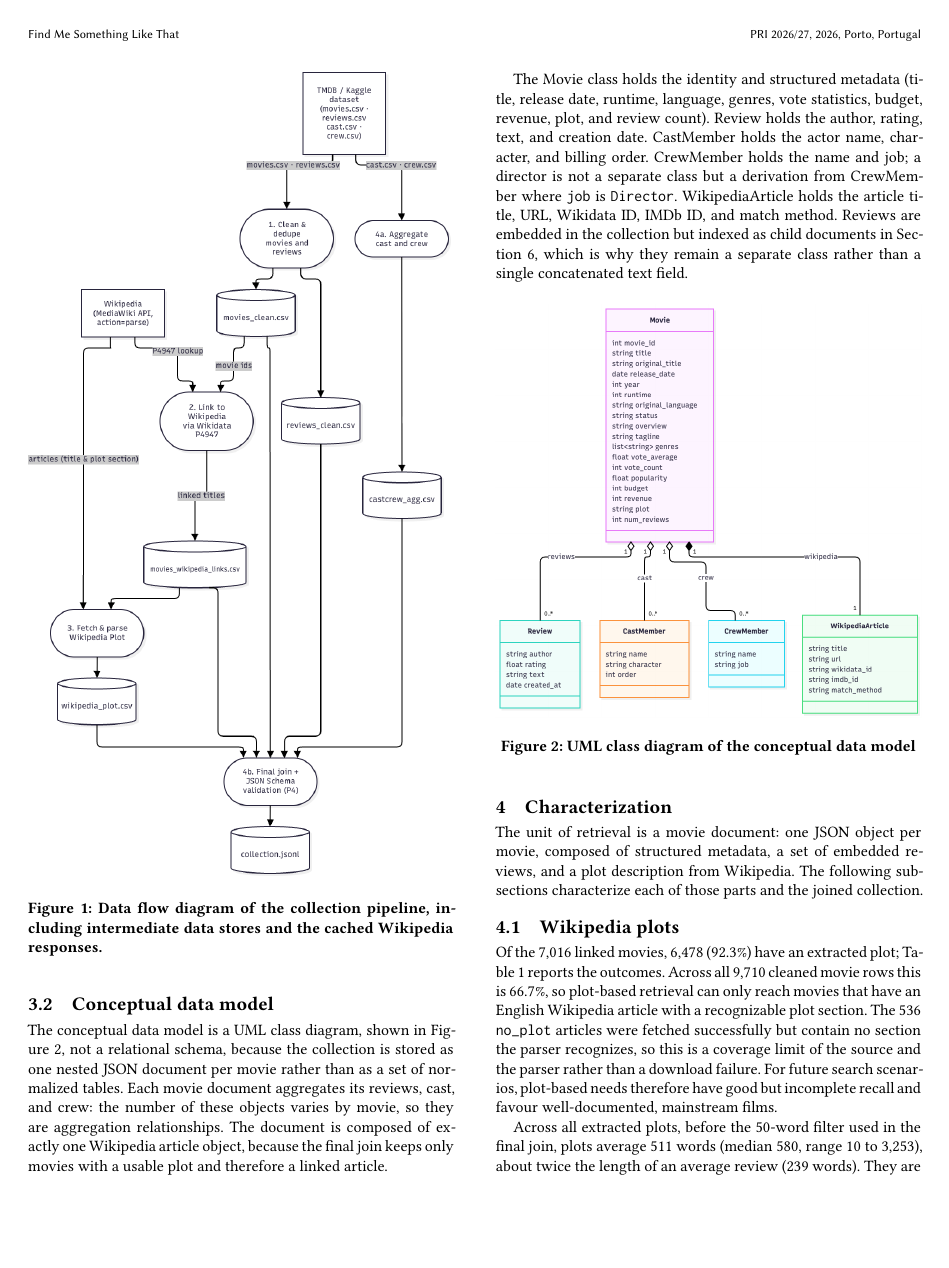
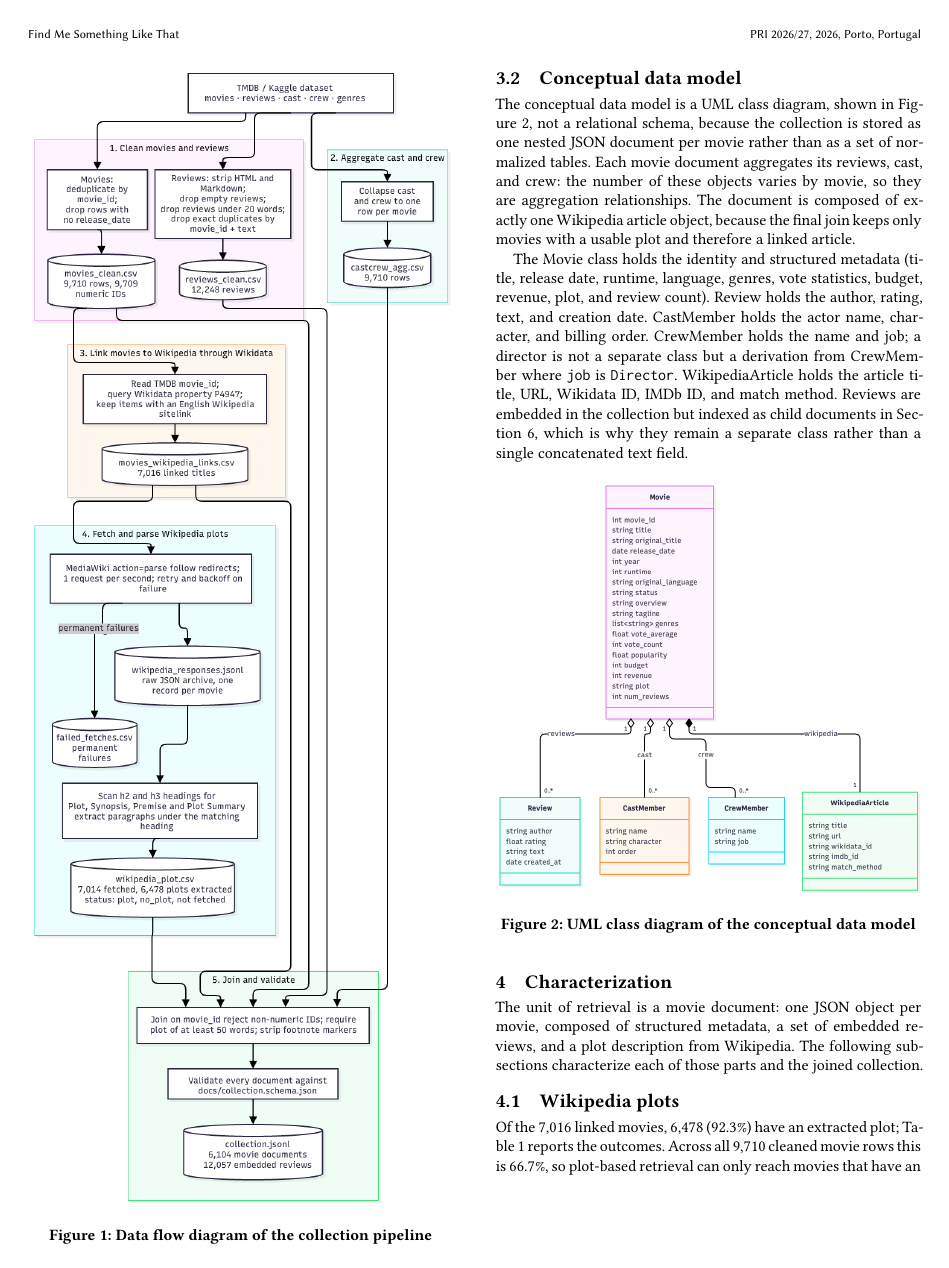
Before and after one commit to GitHubLDh/Information-Processing-and-Retrieval, a LaTeX paper (report/main.tex): page 3 of 7. Compiled offline with pdfLaTeX.

Commit message:
updated data flow diagram

```diff
--- a/report/main.tex
+++ b/report/main.tex
@@ -225,8 +225,7 @@ intermediate data stores.
 \begin{figure}[htbp]
   \centering
   \includegraphics[width=\columnwidth]{figures/pipeline-pri.png}
-  \caption{Data flow diagram of the collection pipeline, including intermediate data
-  stores and the cached Wikipedia responses.}
+  \caption{Data flow diagram of the collection pipeline}
   \Description{A data flow diagram showing four sequential processing stages: cleaning
   and deduplicating movies and reviews, linking movies to Wikipedia articles via
   Wikidata, fetching raw Wikipedia responses into a JSONL cache and parsing plot
```
Also changed, not shown: report/figures/pipeline-pri.png.
